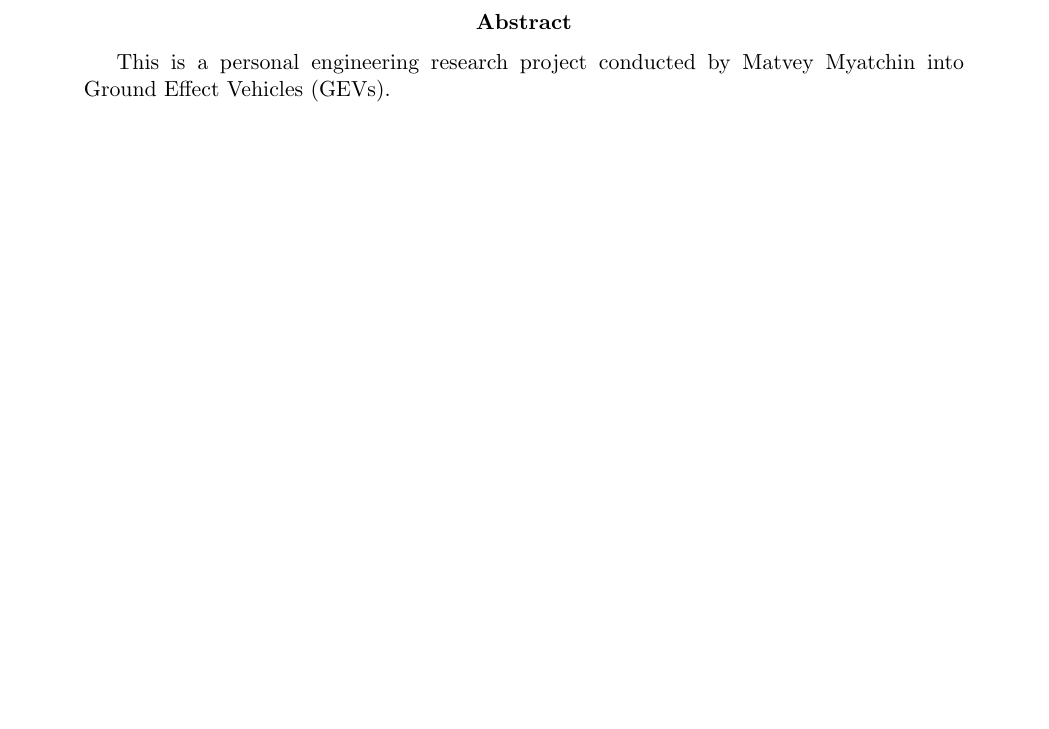
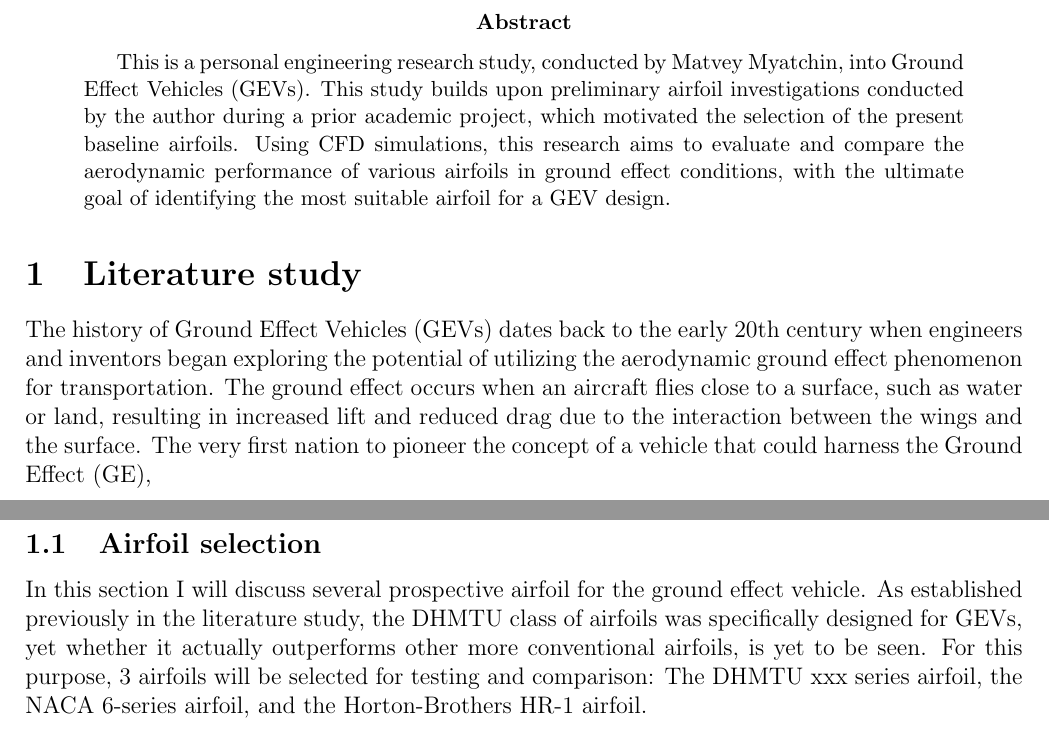
Before and after one commit to matveymyatchin-mansur/GEV-project, a LaTeX paper (main.tex, which reads latex/sections/abstract.tex, latex/sections/airfoil_selection.tex, latex/sections/literature_study.tex): part of the page before the commit and two parts of pages 1 and 2 of 3 after it, the two joined at a grey line, cut so that both start at the same text, the shorter picture padded with empty space. Compiled offline with pdfLaTeX.

Commit message:
major update: add bibliography and new sections

```diff
--- a/latex/sections/abstract.tex
+++ b/latex/sections/abstract.tex
@@ -1,6 +1,7 @@
 %!TEX root = ../main.tex
 
+% Abstract to be finished later.
 
 \begin{abstract}
-    This is a personal engineering research project conducted by Matvey Myatchin into Ground Effect Vehicles (GEVs).
+    This is a personal engineering research study, conducted by Matvey Myatchin, into Ground Effect Vehicles (GEVs). This study builds upon preliminary airfoil investigations conducted by the author during a prior academic project, which motivated the selection of the present baseline airfoils. Using CFD simulations, this research aims to evaluate and compare the aerodynamic performance of various airfoils in ground effect conditions, with the ultimate goal of identifying the most suitable airfoil for a GEV design.
 \end{abstract}
--- /dev/null
+++ b/latex/sections/airfoil_selection.tex
@@ -0,0 +1,5 @@
+\subsection{Airfoil selection}
+
+In this section I will discuss several prospective airfoil for the ground effect vehicle. As established previously in the literature study, the DHMTU class of airfoils was specifically designed for GEVs, yet whether it actually outperforms other more conventional airfoils, is yet to be seen. For this purpose, 3 airfoils will be selected for testing and comparison: The DHMTU xxx series airfoil, the NACA 6-series airfoil, and the Horton-Brothers HR-1 airfoil. %Exact airfoils to be determined at a later date.
+
+\newpage
--- /dev/null
+++ b/latex/sections/literature_study.tex
@@ -0,0 +1,7 @@
+\section{Literature study}
+
+The history of Ground Effect Vehicles (GEVs) dates back to the early 20th century when engineers and inventors began exploring the potential of utilizing the aerodynamic ground effect phenomenon for transportation. The ground effect occurs when an aircraft flies close to a surface, such as water or land, resulting in increased lift and reduced drag due to the interaction between the wings and the surface.
+The very first nation to pioneer the concept of a vehicle that could harness the Ground Effect (GE),
+
+
+\newpage
```
Also changed, not shown: bibliography.bib (added, +4 -0 lines), main.tex (+6 -0 lines).
